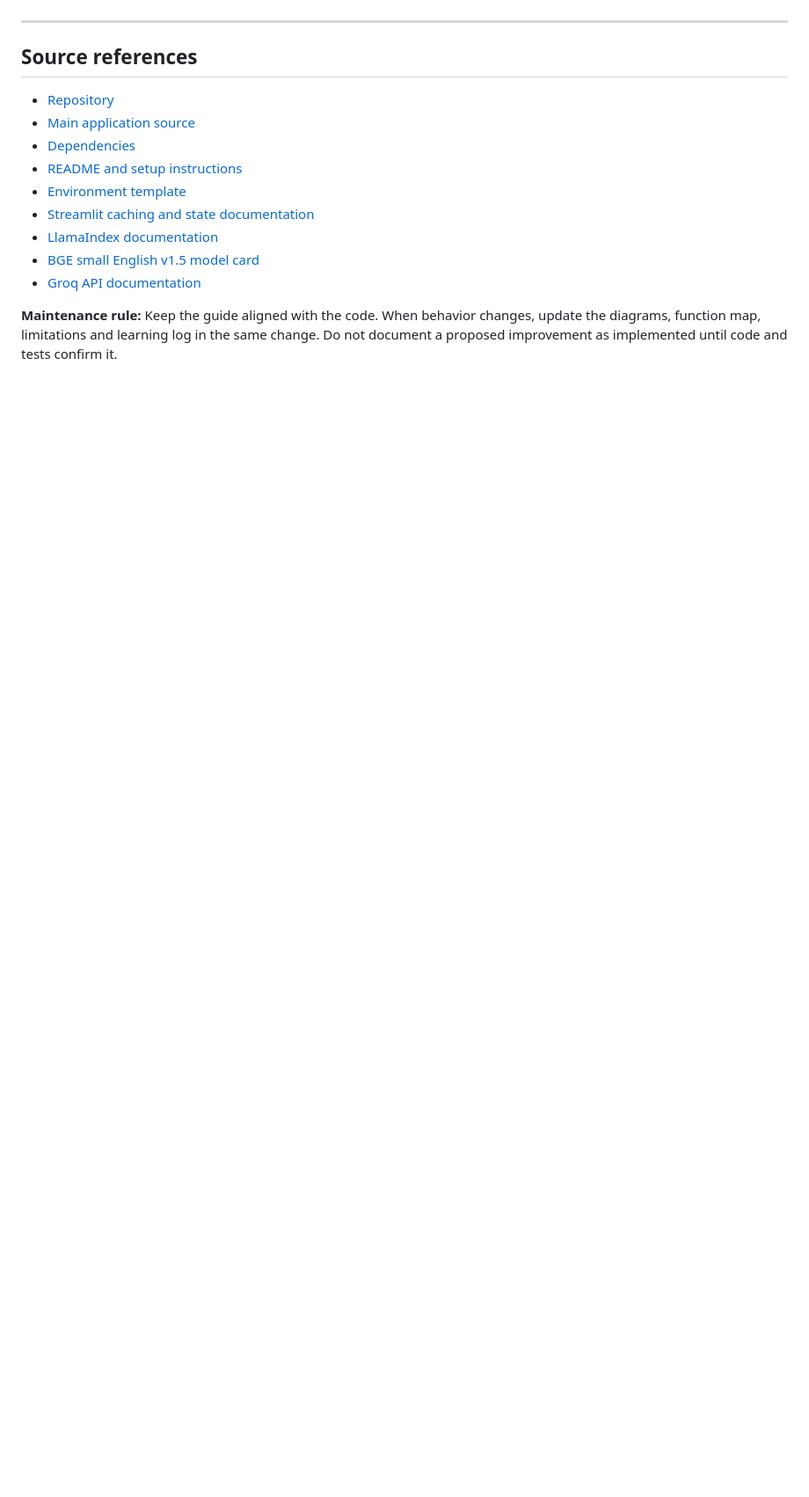
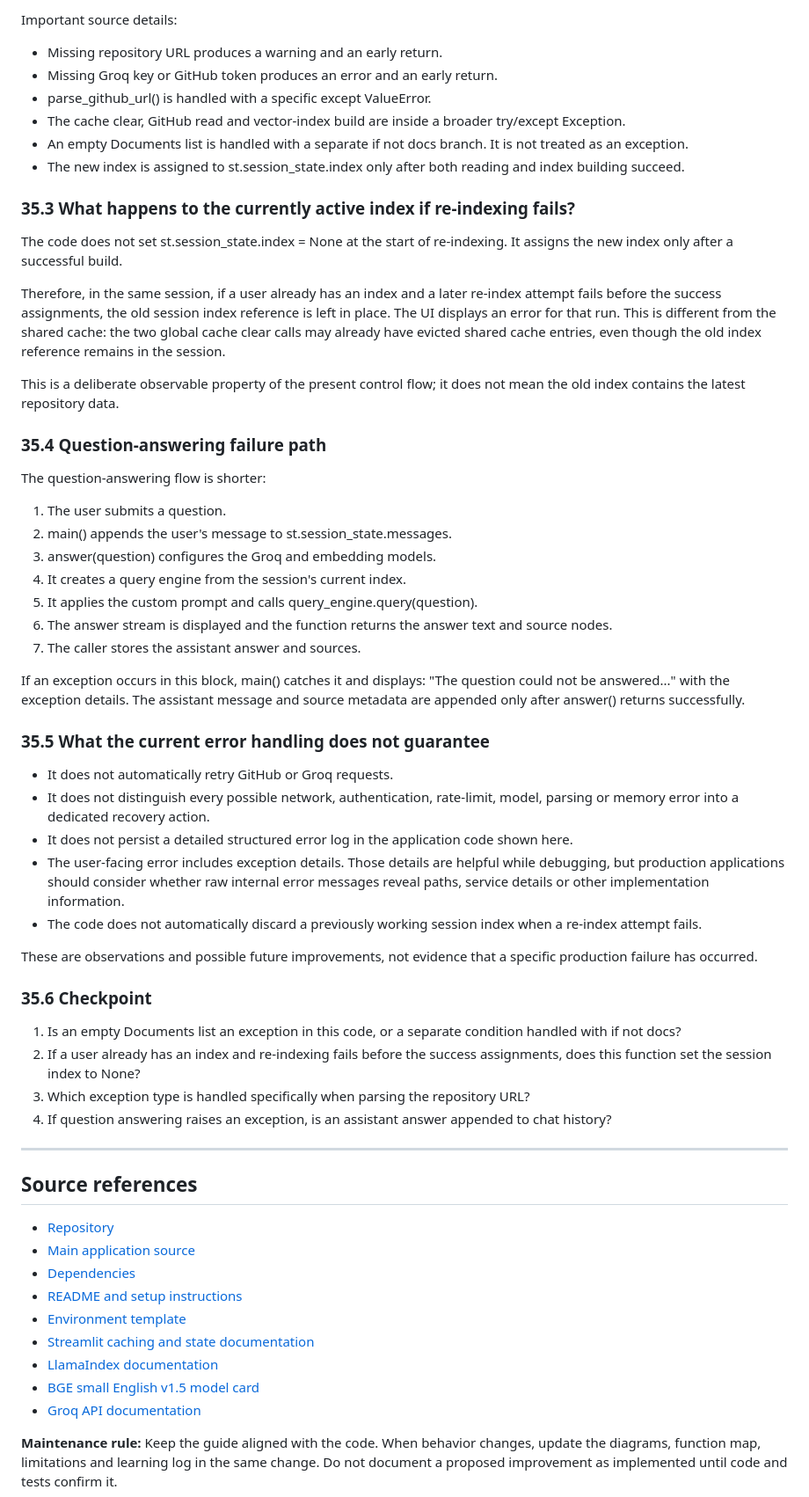
Before and after one commit to dikshaforsure/RepoGPT, a Markdown page: workflow.md, the part around one of its changes. Shown at 88% size. Rendered like a GitHub page; blank space fills up the shorter version.

Commit message:
Document RepoGPT error handling and failure paths

```diff
--- a/workflow.md
+++ b/workflow.md
@@ -2171,3 +2211,50 @@ Do not add arbitrary TTL or `max_entries` values without measuring repository si
+Important source details:
+
+- Missing repository URL produces a warning and an early return.
+- Missing Groq key or GitHub token produces an error and an early return.
+- parse_github_url() is handled with a specific except ValueError.
+- The cache clear, GitHub read and vector-index build are inside a broader try/except Exception.
+- An empty Documents list is handled with a separate if not docs branch. It is not treated as an exception.
+- The new index is assigned to st.session_state.index only after both reading and index building succeed.
+
+### 35.3 What happens to the currently active index if re-indexing fails?
+
+The code does not set st.session_state.index = None at the start of re-indexing. It assigns the new index only after a successful build.
+
+Therefore, in the same session, if a user already has an index and a later re-index attempt fails before the success assignments, the old session index reference is left in place. The UI displays an error for that run. This is different from the shared cache: the two global cache clear calls may already have evicted shared cache entries, even though the old index reference remains in the session.
+
+This is a deliberate observable property of the present control flow; it does not mean the old index contains the latest repository data.
+
+### 35.4 Question-answering failure path
+
+The question-answering flow is shorter:
+
+1. The user submits a question.
+2. main() appends the user's message to st.session_state.messages.
+3. answer(question) configures the Groq and embedding models.
+4. It creates a query engine from the session's current index.
+5. It applies the custom prompt and calls query_engine.query(question).
+6. The answer stream is displayed and the function returns the answer text and source nodes.
+7. The caller stores the assistant answer and sources.
+
+If an exception occurs in this block, main() catches it and displays: "The question could not be answered..." with the exception details. The assistant message and source metadata are appended only after answer() returns successfully.
+
+### 35.5 What the current error handling does not guarantee
+
+- It does not automatically retry GitHub or Groq requests.
+- It does not distinguish every possible network, authentication, rate-limit, model, parsing or memory error into a dedicated recovery action.
+- It does not persist a detailed structured error log in the application code shown here.
+- The user-facing error includes exception details. Those details are helpful while debugging, but production applications should consider whether raw internal error messages reveal paths, service details or other implementation information.
+- The code does not automatically discard a previously working session index when a re-index attempt fails.
+
+These are observations and possible future improvements, not evidence that a specific production failure has occurred.
+
+### 35.6 Checkpoint
+
+1. Is an empty Documents list an exception in this code, or a separate condition handled with if not docs?
+2. If a user already has an index and re-indexing fails before the success assignments, does this function set the session index to None?
+3. Which exception type is handled specifically when parsing the repository URL?
+4. If question answering raises an exception, is an assistant answer appended to chat history?
 
 ---
 
```
Also changed, not shown: other parts of workflow.md (+40 -0 lines).
